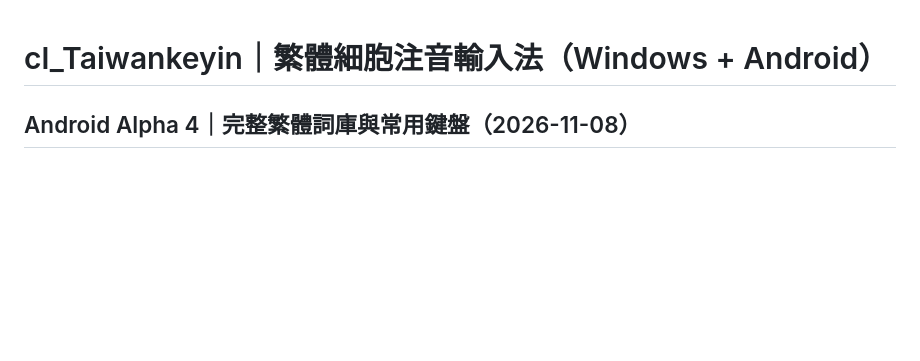
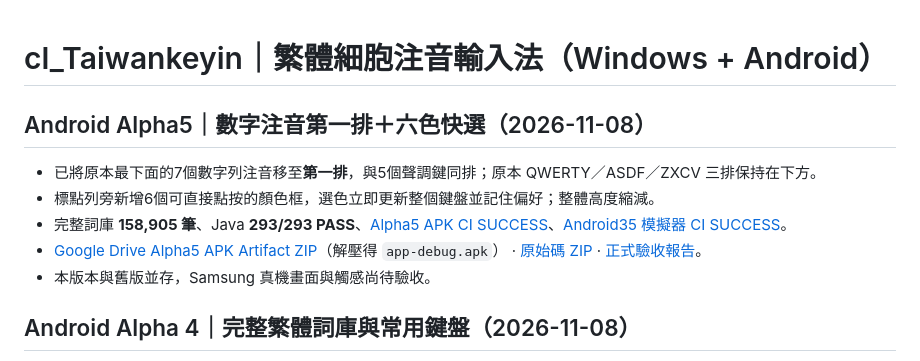
Before and after one commit to SunTung/Public-Showcase, a Markdown page: 公開展示/cl_Taiwankeyin/README.md, the part around the change. GitHub-like rendering; blank space fills up the shorter version.

Commit message:
docs(keyin): index Alpha5 APK, keyboard physical-row fix and theme palettes

```diff
--- a/公開展示/cl_Taiwankeyin/README.md
+++ b/公開展示/cl_Taiwankeyin/README.md
@@ -1,4 +1,13 @@
 # cl_Taiwankeyin｜繁體細胞注音輸入法（Windows + Android）
+
+## Android Alpha5｜數字注音第一排＋六色快選（2026-11-08）
+
+- 已將原本最下面的7個數字列注音移至**第一排**，與5個聲調鍵同排；原本 QWERTY／ASDF／ZXCV 三排保持在下方。
+- 標點列旁新增6個可直接點按的顏色框，選色立即更新整個鍵盤並記住偏好；整體高度縮減。
+- 完整詞庫 **158,905 筆**、Java **293/293 PASS**、[Alpha5 APK CI SUCCESS](https://github.com/SunTung/Public-Showcase/actions/runs/42492382617)、[Android35 模擬器 CI SUCCESS](https://github.com/SunTung/Public-Showcase/actions/runs/42492333373)。
+- [Google Drive Alpha5 APK Artifact ZIP](https://drive.google.com/file/d/1GYYoQbb4kRSHqPOjDpiF43Z2hJ-kLXbu/view)（解壓得 `app-debug.apk`） · [原始碼 ZIP](https://drive.google.com/file/d/1Ybq1o9wbnBL2V-kPcZinnCZqAbbm7Lpp/view) · [正式驗收報告](ANDROID_ALPHA5_RELEASE_20261108.md)。
+- 本版本與舊版並存，Samsung 真機畫面與觸感尚待驗收。
+
 
 ## Android Alpha 4｜完整繁體詞庫與常用鍵盤（2026-11-08）
 
```
